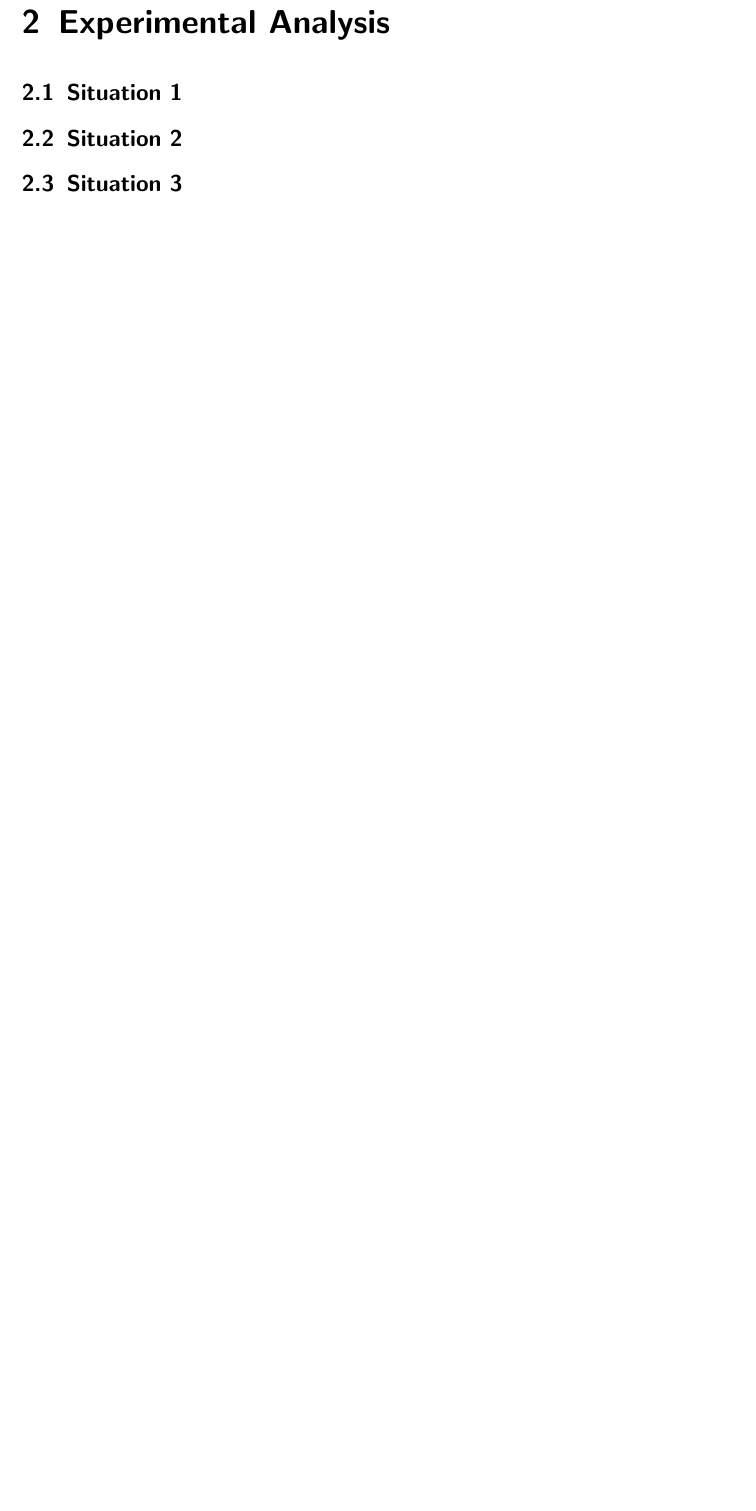
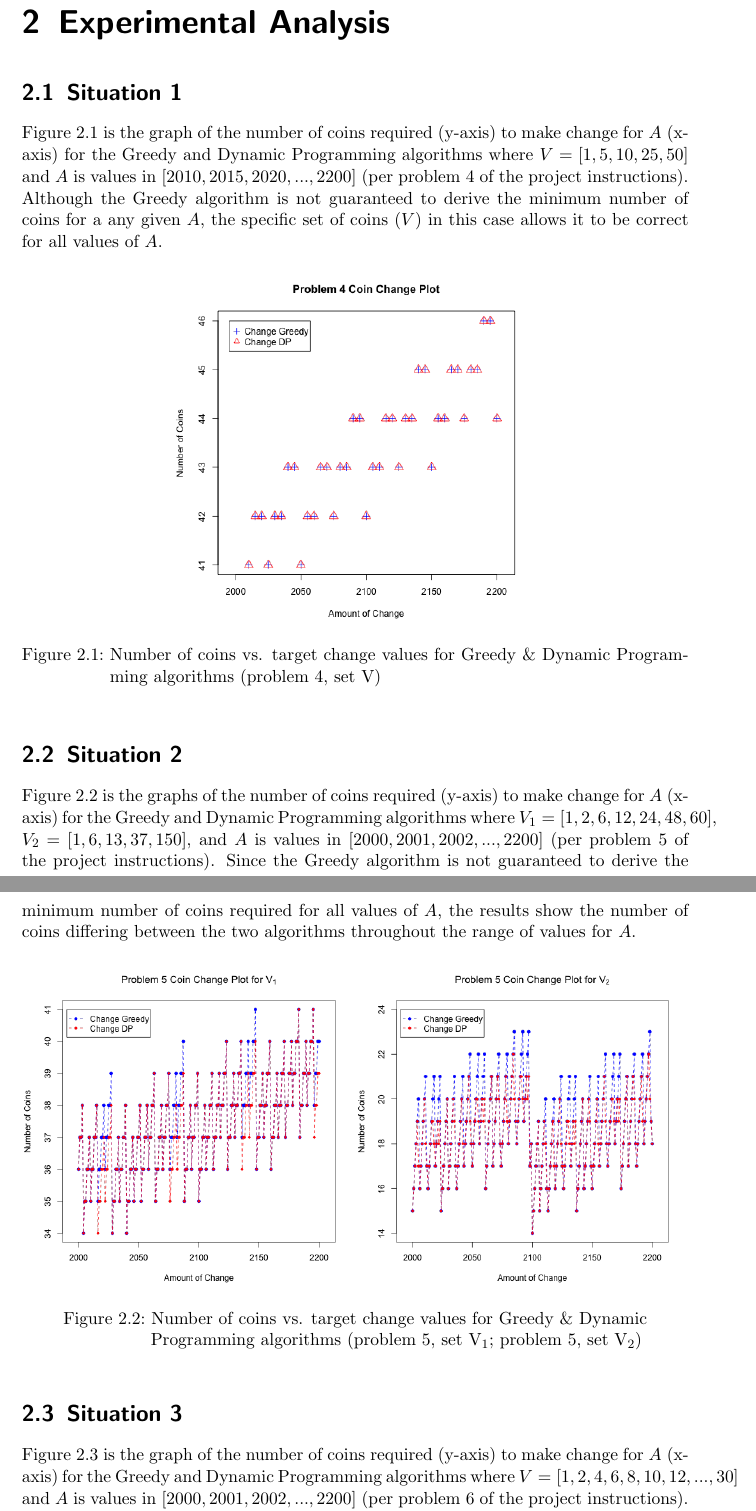
Before and after one commit to tingzhi/algorithm, a LaTeX thesis (project2/Project 2 Report.tex): part of page 7 of 8 before the commit and two parts of pages 7 and 8 of 11 after it, the two joined at a grey line, cut so that both start at the same text, the shorter picture padded with empty space. Compiled offline with pdfLaTeX.

Commit message:
Adding figures and graphs for Project 2 Report.

```diff
--- a/project2/Project 2 Report.tex
+++ b/project2/Project 2 Report.tex
@@ -232,11 +232,33 @@ At termination, $T[v] = T [v - V[i]]$. Set $T[k] = T[v - V[i]]$, Then $T[k] = T[
 
 \section{Situation 1}
 
+Figure~\ref{fig:p4} is the graph of the number of coins required (y-axis) to make change for $A$ (x-axis) for the Greedy and Dynamic Programming algorithms where $V = [1, 5, 10, 25, 50]$ and $A$ is values in $[2010, 2015, 2020, ..., 2200]$  (per problem 4 of the project instructions). Although the Greedy algorithm is not guaranteed to derive the minimum number of coins for a any given $A$, the specific set of coins ($V$) in this case allows it to be correct for all values of $A$.
+
+\begin{figure}[!htbp]
+\centering
+\includegraphics[width=8cm]{situation1.png}
+\caption{Number of coins vs. target change values for Greedy \& Dynamic Programming algorithms (problem 4, set V)}
+\label{fig:p4}
+\end{figure}
 
 \section{Situation 2}
 
+Figure~\ref{fig:p5} is the graphs of the number of coins required (y-axis) to make change for $A$ (x-axis) for the Greedy and Dynamic Programming algorithms where $V_1 = [1, 2, 6, 12, 24, 48, 60]$, $V_2 = [1, 6, 13, 37, 150]$, and $A$ is values in $[2000, 2001, 2002, ..., 2200]$ (per problem 5 of the project instructions). Since the Greedy algorithm is not guaranteed to derive the minimum number of coins required for all values of $A$, the results show the number of coins differing between the two algorithms throughout the range of values for $A$.
+
+\begin{figure}[!htbp]
+	\captionsetup{justification=centering,singlelinecheck=off}
+	\captionsetup[subfigure]{singlelinecheck=on}
+	%
+	\captionbox{Number of coins vs. target change values for Greedy \& Dynamic Programming algorithms (problem 5, set V\textsubscript{1}; problem 5, set V\textsubscript{2})
+	\label{fig:p5}}[1.0\textwidth]
+	{%
+		\includegraphics[width=0.50\textwidth]{situation2_1.png}%
+		\includegraphics[width=0.50\textwidth]{situation2_2.png}
+	}%
+\end{figure}
 
 
 \section{Situation 3}
 
+Figure~\ref{fig:p6} is the graph of the number of coins required (y-axis) to make change for $A$ (x-axis) for the Greedy and Dynamic Programming algorithms where $V = [1, 2, 4, 6, 8, 10, 12, ..., 30]$ and $A$ is values in $[2000, 2001, 2002, ..., 2200]$ (per problem 6 of the project instructions). Although the Greedy algorithm is not guaranteed to derive the minimum number of coins for any given $A$, the specific set of coins ($V$) in this case allows it to be correct for all values of $A$.
 
@@ -246,0 +279 @@ At termination, $T[v] = T [v - V[i]]$. Set $T[k] = T[v - V[i]]$, Then $T[k] = T[
+	\captionbox{Time to completion (ms) vs. target change values for Greedy \& Dynamic Programming algorithms (problem 4, set V)
```
Also changed, not shown: project2/Project 2 Report.tex (24 more changed lines).
